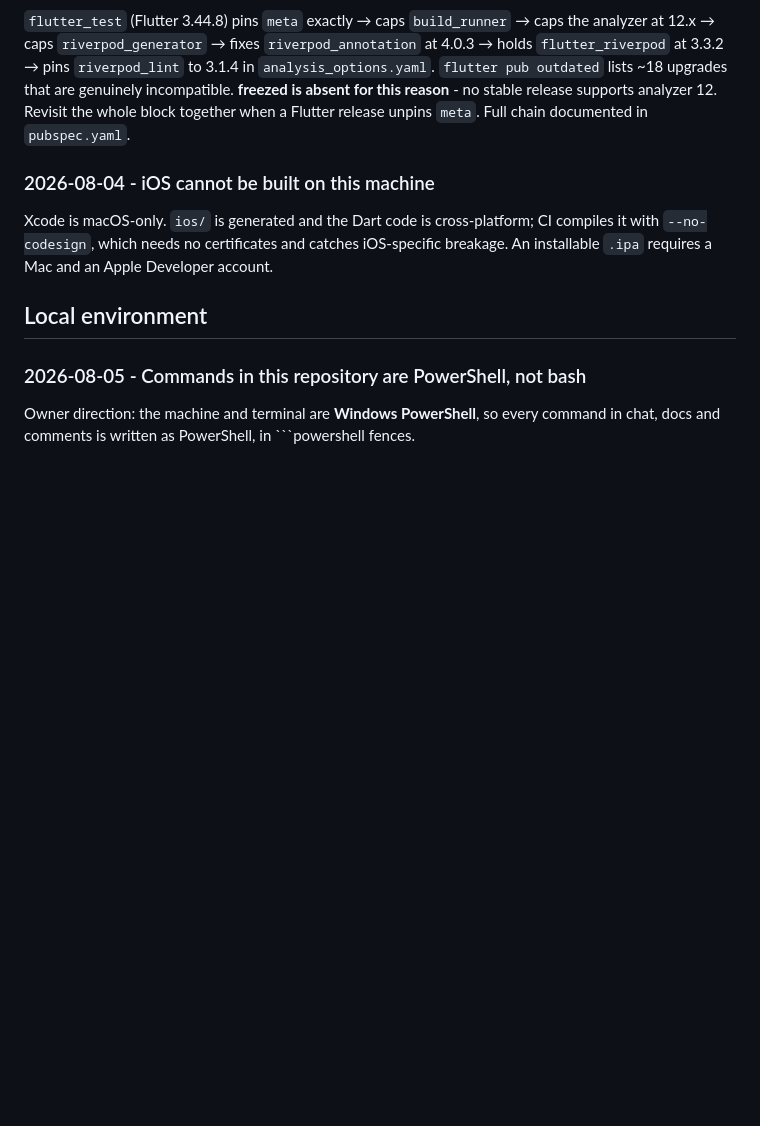
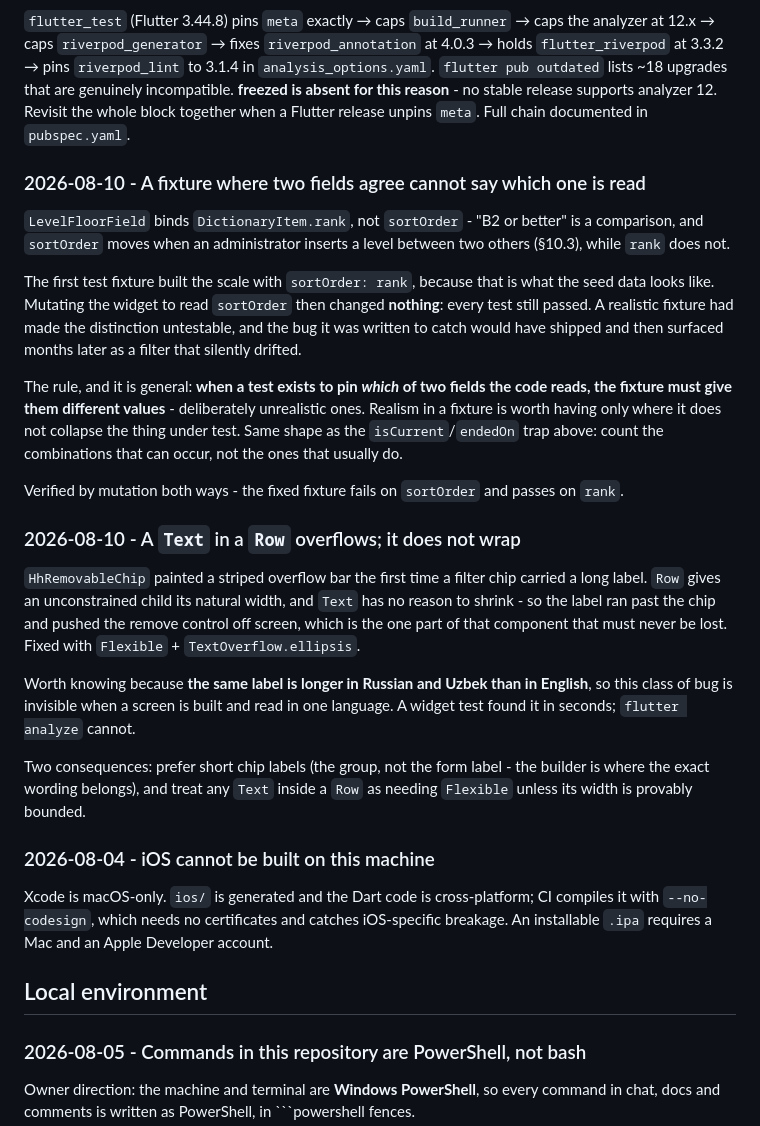
Before and after one commit to sherali-abdukakhkharov/headhunter-app, a Markdown page: MEMORY.md, the part around the change. GitHub-like rendering; blank space fills up the shorter version.

Commit message:
Record two traps the filter builder paid for

```diff
--- a/MEMORY.md
+++ b/MEMORY.md
@@ -735,6 +735,41 @@ genuinely incompatible. **freezed is absent for this reason** - no stable releas
 supports analyzer 12. Revisit the whole block together when a Flutter release
 unpins `meta`. Full chain documented in `pubspec.yaml`.
 
+### 2026-08-10 - A fixture where two fields agree cannot say which one is read
+`LevelFloorField` binds `DictionaryItem.rank`, not `sortOrder` - "B2 or better"
+is a comparison, and `sortOrder` moves when an administrator inserts a level
+between two others (§10.3), while `rank` does not.
+
+The first test fixture built the scale with `sortOrder: rank`, because that is
+what the seed data looks like. Mutating the widget to read `sortOrder` then
+changed **nothing**: every test still passed. A realistic fixture had made the
+distinction untestable, and the bug it was written to catch would have shipped
+and then surfaced months later as a filter that silently drifted.
+
+The rule, and it is general: **when a test exists to pin *which* of two fields
+the code reads, the fixture must give them different values** - deliberately
+unrealistic ones. Realism in a fixture is worth having only where it does not
+collapse the thing under test. Same shape as the `isCurrent`/`endedOn` trap
+above: count the combinations that can occur, not the ones that usually do.
+
+Verified by mutation both ways - the fixed fixture fails on `sortOrder` and
+passes on `rank`.
+
+### 2026-08-10 - A `Text` in a `Row` overflows; it does not wrap
+`HhRemovableChip` painted a striped overflow bar the first time a filter chip
+carried a long label. `Row` gives an unconstrained child its natural width, and
+`Text` has no reason to shrink - so the label ran past the chip and pushed the
+remove control off screen, which is the one part of that component that must
+never be lost. Fixed with `Flexible` + `TextOverflow.ellipsis`.
+
+Worth knowing because **the same label is longer in Russian and Uzbek than in
+English**, so this class of bug is invisible when a screen is built and read in
+one language. A widget test found it in seconds; `flutter analyze` cannot.
+
+Two consequences: prefer short chip labels (the group, not the form label - the
+builder is where the exact wording belongs), and treat any `Text` inside a
+`Row` as needing `Flexible` unless its width is provably bounded.
+
 ### 2026-08-04 - iOS cannot be built on this machine
 Xcode is macOS-only. `ios/` is generated and the Dart code is cross-platform; CI
 compiles it with `--no-codesign`, which needs no certificates and catches
```
